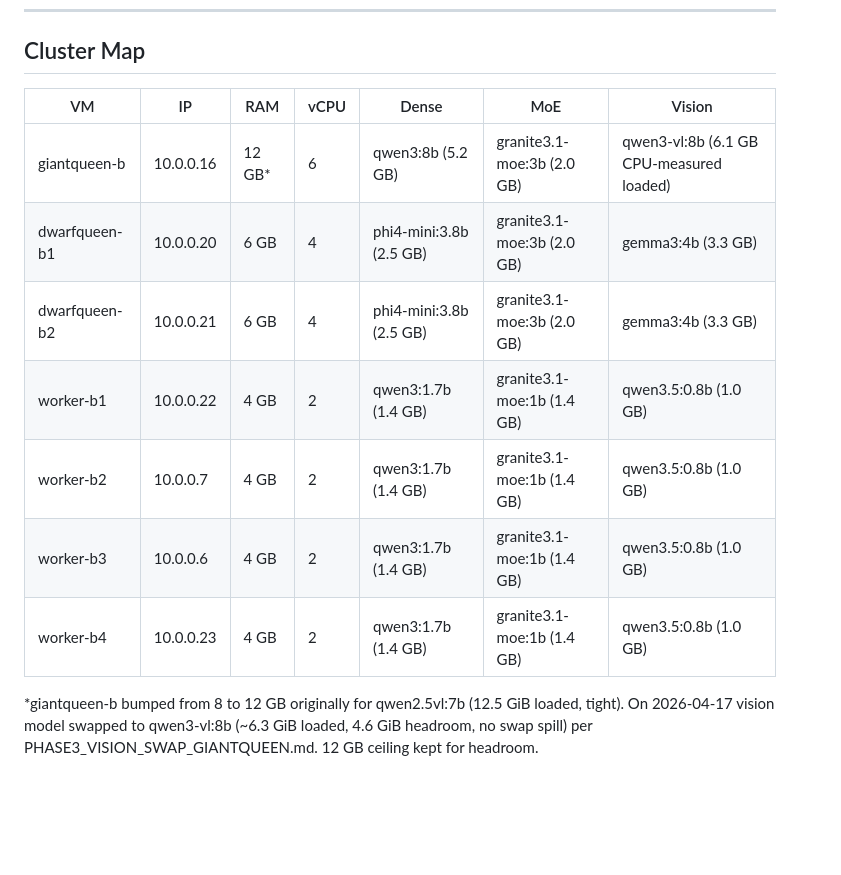
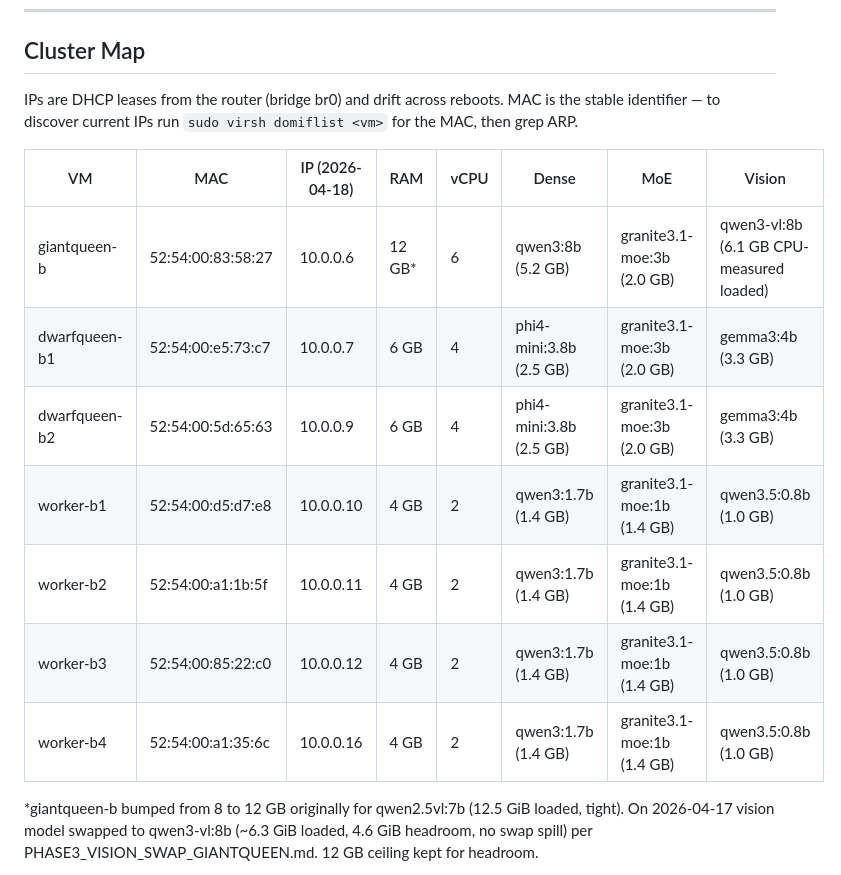
Before and after one commit to strulovitz/KillerBee, a Markdown page: PHASE3_REBUILD_STATUS.md, the part around the change. GitHub-like rendering; blank space fills up the shorter version.

Commit message:
Update cluster IPs to 2026-04-18 DHCP leases, add MAC column
IPs drift on br0 bridge; MAC is the stable identifier. Added lookup note.
Current leases verified via Ollama API on all 7 VMs.

```diff
--- a/PHASE3_REBUILD_STATUS.md
+++ b/PHASE3_REBUILD_STATUS.md
@@ -6,15 +6,17 @@
 
 ## Cluster Map
 
-| VM | IP | RAM | vCPU | Dense | MoE | Vision |
-|---|---|---|---|---|---|---|
-| giantqueen-b | 10.0.0.16 | 12 GB* | 6 | qwen3:8b (5.2 GB) | granite3.1-moe:3b (2.0 GB) | qwen3-vl:8b (6.1 GB CPU-measured loaded) |
-| dwarfqueen-b1 | 10.0.0.20 | 6 GB | 4 | phi4-mini:3.8b (2.5 GB) | granite3.1-moe:3b (2.0 GB) | gemma3:4b (3.3 GB) |
-| dwarfqueen-b2 | 10.0.0.21 | 6 GB | 4 | phi4-mini:3.8b (2.5 GB) | granite3.1-moe:3b (2.0 GB) | gemma3:4b (3.3 GB) |
-| worker-b1 | 10.0.0.22 | 4 GB | 2 | qwen3:1.7b (1.4 GB) | granite3.1-moe:1b (1.4 GB) | qwen3.5:0.8b (1.0 GB) |
-| worker-b2 | 10.0.0.7 | 4 GB | 2 | qwen3:1.7b (1.4 GB) | granite3.1-moe:1b (1.4 GB) | qwen3.5:0.8b (1.0 GB) |
-| worker-b3 | 10.0.0.6 | 4 GB | 2 | qwen3:1.7b (1.4 GB) | granite3.1-moe:1b (1.4 GB) | qwen3.5:0.8b (1.0 GB) |
-| worker-b4 | 10.0.0.23 | 4 GB | 2 | qwen3:1.7b (1.4 GB) | granite3.1-moe:1b (1.4 GB) | qwen3.5:0.8b (1.0 GB) |
+IPs are DHCP leases from the router (bridge br0) and drift across reboots. MAC is the stable identifier — to discover current IPs run `sudo virsh domiflist <vm>` for the MAC, then grep ARP.
+
+| VM | MAC | IP (2026-04-18) | RAM | vCPU | Dense | MoE | Vision |
+|---|---|---|---|---|---|---|---|
+| giantqueen-b | 52:54:00:83:58:27 | 10.0.0.6 | 12 GB* | 6 | qwen3:8b (5.2 GB) | granite3.1-moe:3b (2.0 GB) | qwen3-vl:8b (6.1 GB CPU-measured loaded) |
+| dwarfqueen-b1 | 52:54:00:e5:73:c7 | 10.0.0.7 | 6 GB | 4 | phi4-mini:3.8b (2.5 GB) | granite3.1-moe:3b (2.0 GB) | gemma3:4b (3.3 GB) |
+| dwarfqueen-b2 | 52:54:00:5d:65:63 | 10.0.0.9 | 6 GB | 4 | phi4-mini:3.8b (2.5 GB) | granite3.1-moe:3b (2.0 GB) | gemma3:4b (3.3 GB) |
+| worker-b1 | 52:54:00:d5:d7:e8 | 10.0.0.10 | 4 GB | 2 | qwen3:1.7b (1.4 GB) | granite3.1-moe:1b (1.4 GB) | qwen3.5:0.8b (1.0 GB) |
+| worker-b2 | 52:54:00:a1:1b:5f | 10.0.0.11 | 4 GB | 2 | qwen3:1.7b (1.4 GB) | granite3.1-moe:1b (1.4 GB) | qwen3.5:0.8b (1.0 GB) |
+| worker-b3 | 52:54:00:85:22:c0 | 10.0.0.12 | 4 GB | 2 | qwen3:1.7b (1.4 GB) | granite3.1-moe:1b (1.4 GB) | qwen3.5:0.8b (1.0 GB) |
+| worker-b4 | 52:54:00:a1:35:6c | 10.0.0.16 | 4 GB | 2 | qwen3:1.7b (1.4 GB) | granite3.1-moe:1b (1.4 GB) | qwen3.5:0.8b (1.0 GB) |
 
 *giantqueen-b bumped from 8 to 12 GB originally for qwen2.5vl:7b (12.5 GiB loaded, tight). On 2026-04-17 vision model swapped to qwen3-vl:8b (~6.3 GiB loaded, 4.6 GiB headroom, no swap spill) per PHASE3_VISION_SWAP_GIANTQUEEN.md. 12 GB ceiling kept for headroom.
 
```
